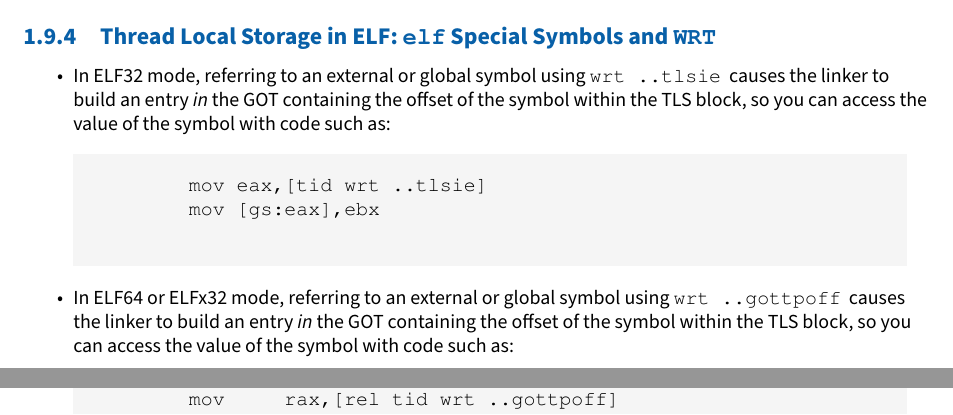
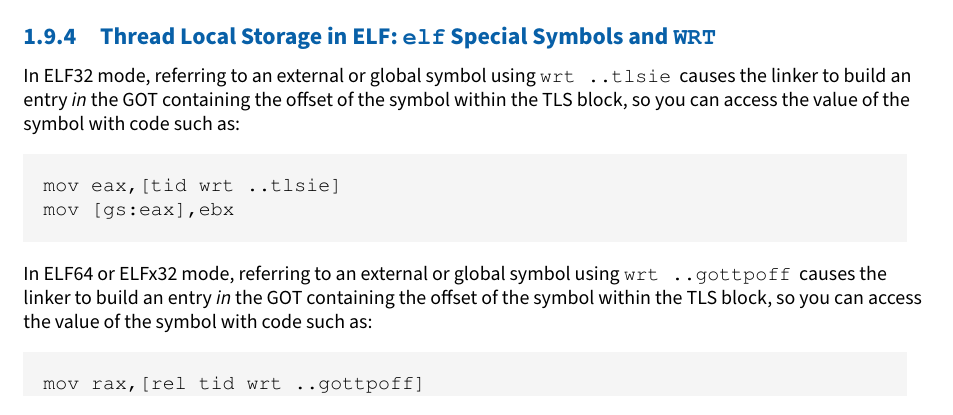
Before and after one commit to cyrillos/nasm-doc, a LaTeX book (src/nasm.tex, which reads src/outfmt.tex): two parts of pages 18 and 19 of 21 before the commit and part of page 18 of 21 after it, the two joined at a grey line, cut so that both start at the same text. Compiled offline with XeLaTeX.

Commit message:
update
Signed-off-by: Cyrill Gorcunov <gorcunov@gmail.com>

```diff
--- a/src/outfmt.tex
+++ b/src/outfmt.tex
@@ -1278,28 +1278,26 @@ shared libraries entirely in NASM is given in \fullref{sec:picdll}.
 \label{subsec:elftls}
 \index{TLS}
 
-\begin{itemize}
-    \item{In ELF32 mode, referring to an external or global symbol using
+In ELF32 mode, referring to an external or global symbol using
 \code{wrt ..tlsie}\indexcode{..tlsie} causes the linker to build
 an entry \emph{in} the GOT containing the
 offset of the symbol within the TLS block, so you can access the value
 of the symbol with code such as:
+
 \begin{lstlisting}
 mov eax,[tid wrt ..tlsie]
 mov [gs:eax],ebx
 \end{lstlisting}
-        }
 
-    \item{In ELF64 or ELFx32 mode, referring to an external or global symbol using
+In ELF64 or ELFx32 mode, referring to an external or global symbol using
 \code{wrt ..gottpoff}\indexcode{..gottpoff} causes the linker to build an
 entry \emph{in} the GOT containing the offset of the symbol within the TLS
 block, so you can access the value of the symbol with code such as:
+
 \begin{lstlisting}
-        mov	rax,[rel tid wrt ..gottpoff]
-        mov	rcx,[fs:rax]
+mov rax,[rel tid wrt ..gottpoff]
+mov rcx,[fs:rax]
 \end{lstlisting}
-        }
-\end{itemize}
 
 %\S{elfglob} \c{elf} Extensions to the \c{GLOBAL} Directive\I{GLOBAL,
 %elf extensions to}\I{GLOBAL, aoutb extensions to}
```
Lines whose indentation alone changed are shown as unchanged.
